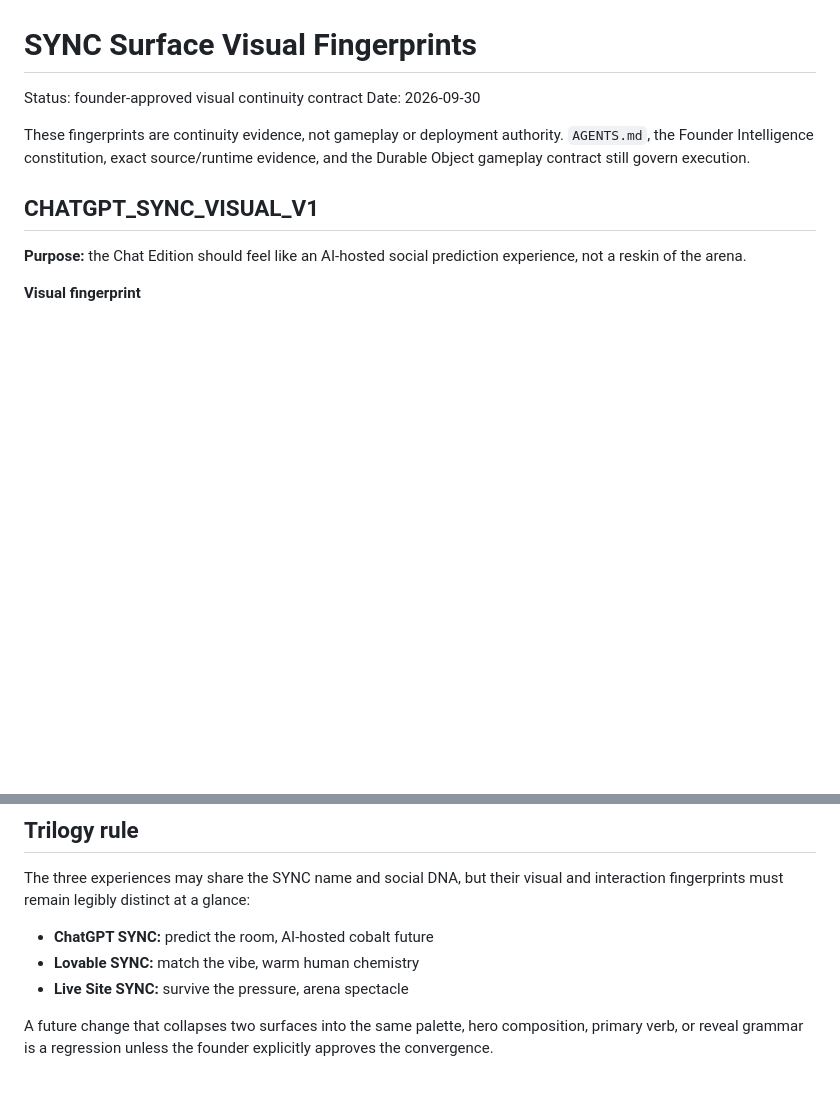
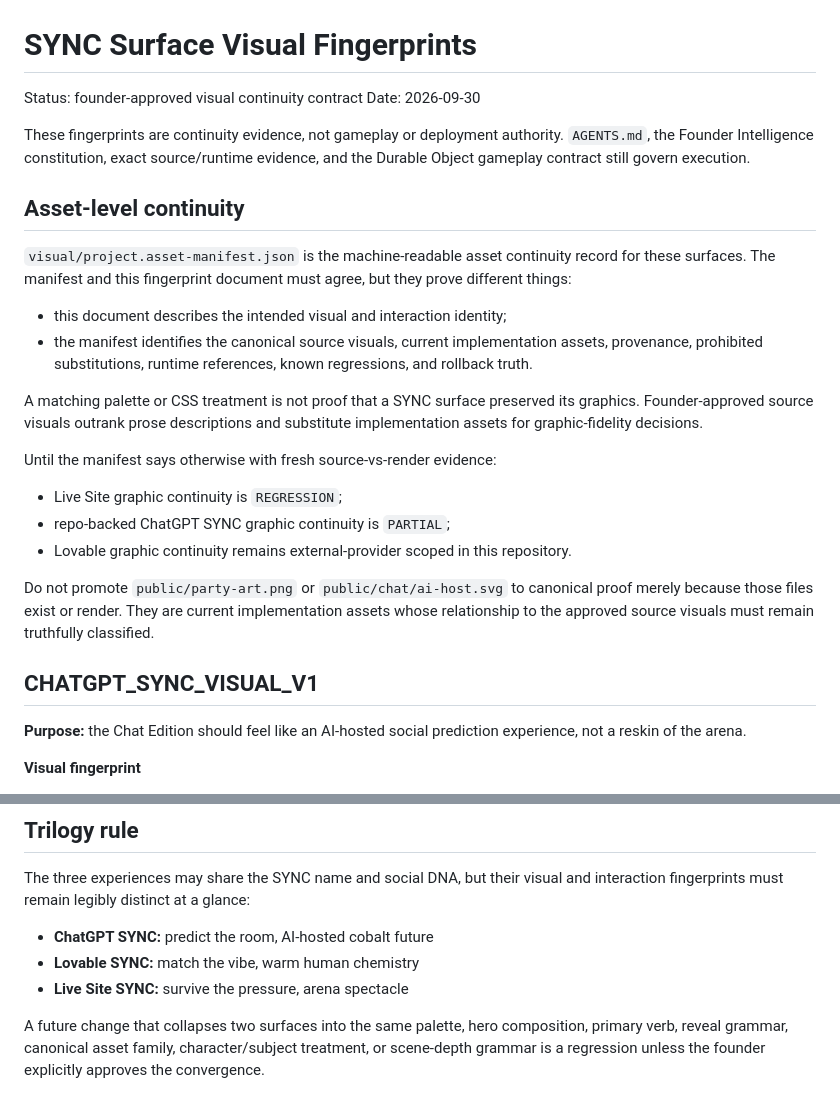
Before and after one commit to jussray/sync-party-game, a Markdown page: docs/SYNC_VISUAL_FINGERPRINTS.md, 2 parts joined by grey strips. Drawn GitHub-style; blank space fills up the shorter version.

Commit message:
docs(visual): bind fingerprints to asset-level continuity

```diff
--- a/docs/SYNC_VISUAL_FINGERPRINTS.md
+++ b/docs/SYNC_VISUAL_FINGERPRINTS.md
@@ -4,6 +4,23 @@ Status: founder-approved visual continuity contract
 Date: 2026-09-30
 
 These fingerprints are continuity evidence, not gameplay or deployment authority. `AGENTS.md`, the Founder Intelligence constitution, exact source/runtime evidence, and the Durable Object gameplay contract still govern execution.
+
+## Asset-level continuity
+
+`visual/project.asset-manifest.json` is the machine-readable asset continuity record for these surfaces. The manifest and this fingerprint document must agree, but they prove different things:
+
+- this document describes the intended visual and interaction identity;
+- the manifest identifies the canonical source visuals, current implementation assets, provenance, prohibited substitutions, runtime references, known regressions, and rollback truth.
+
+A matching palette or CSS treatment is not proof that a SYNC surface preserved its graphics. Founder-approved source visuals outrank prose descriptions and substitute implementation assets for graphic-fidelity decisions.
+
+Until the manifest says otherwise with fresh source-vs-render evidence:
+
+- Live Site graphic continuity is `REGRESSION`;
+- repo-backed ChatGPT SYNC graphic continuity is `PARTIAL`;
+- Lovable graphic continuity remains external-provider scoped in this repository.
+
+Do not promote `public/party-art.png` or `public/chat/ai-host.svg` to canonical proof merely because those files exist or render. They are current implementation assets whose relationship to the approved source visuals must remain truthfully classified.
 
 ## CHATGPT_SYNC_VISUAL_V1
 
@@ -64,4 +81,4 @@ The three experiences may share the SYNC name and social DNA, but their visual a
 - **Lovable SYNC:** match the vibe, warm human chemistry
 - **Live Site SYNC:** survive the pressure, arena spectacle
 
-A future change that collapses two surfaces into the same palette, hero composition, primary verb, or reveal grammar is a regression unless the founder explicitly approves the convergence.
+A future change that collapses two surfaces into the same palette, hero composition, primary verb, reveal grammar, canonical asset family, character/subject treatment, or scene-depth grammar is a regression unless the founder explicitly approves the convergence.
```
